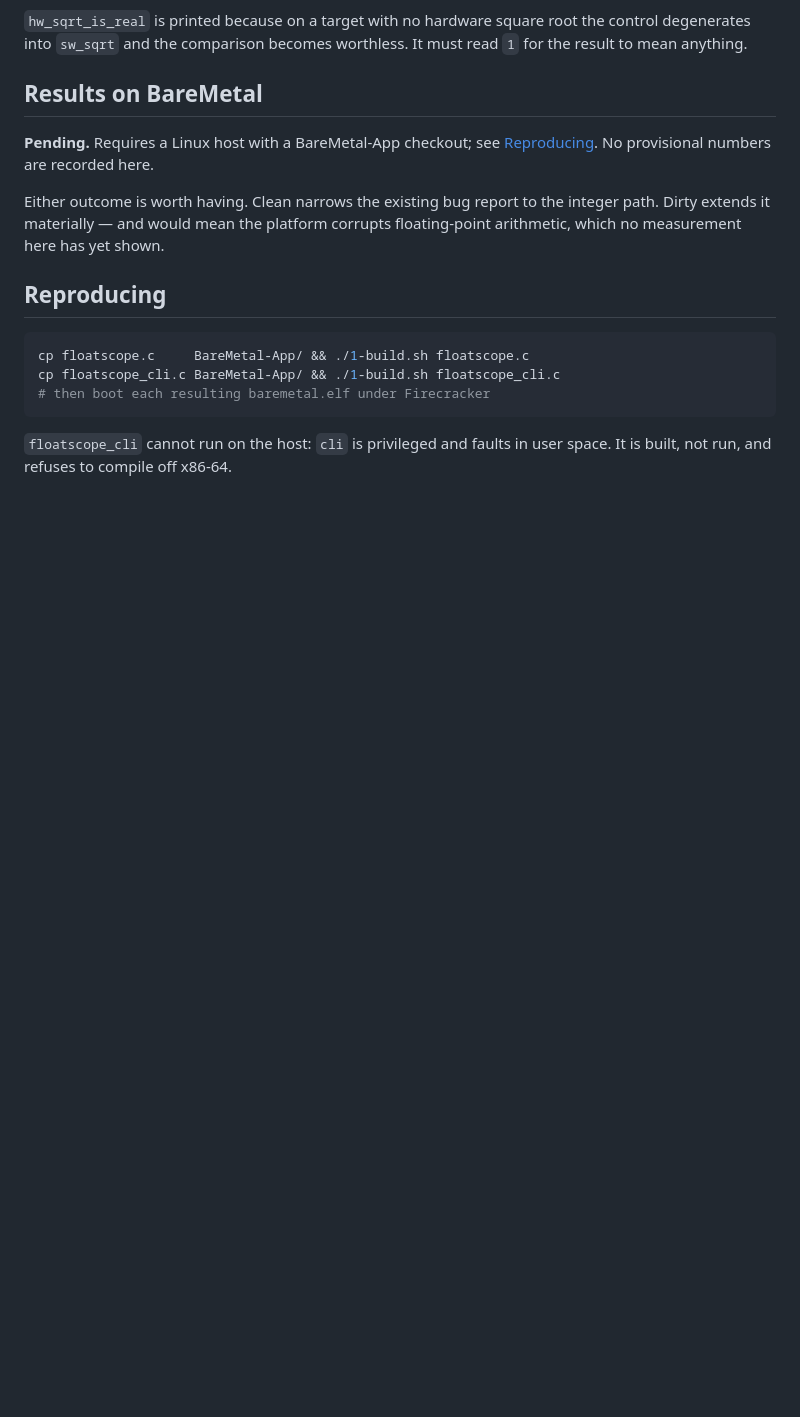
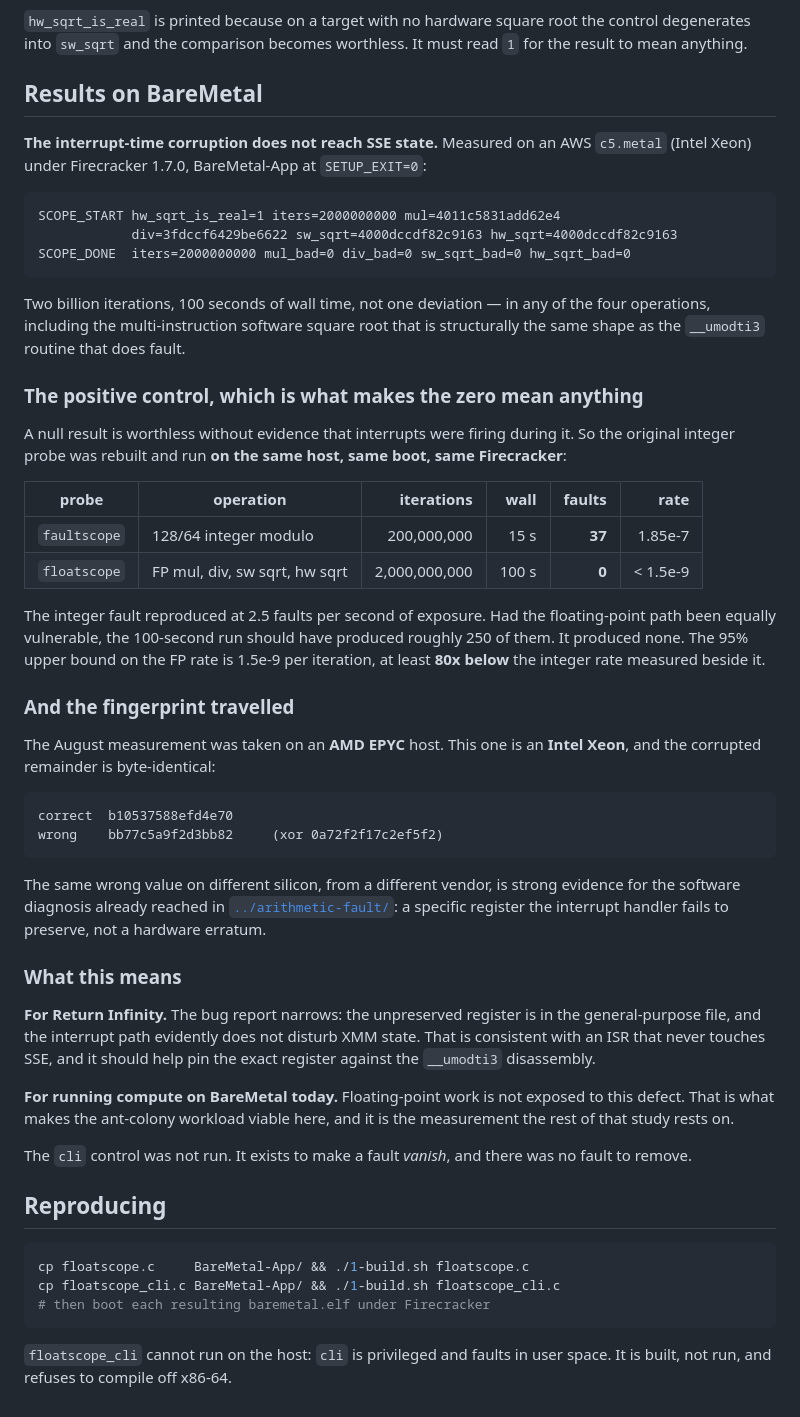
Before and after one commit to tabibazar/unikernel-c, a Markdown page: docs/floatscope/README.md, the part around the change. GitHub-like rendering; blank space fills up the shorter version.

Commit message:
floatscope on BareMetal: the interrupt fault does not reach SSE state
Two billion iterations, 100s, zero deviations across FP multiply, divide, the
hardware sqrt and the multi-instruction software sqrt -- the last being the
same structural shape as the __umodti3 routine that does fault.

The zero means something because the positive control ran on the same host and
boot: faultscope reproduced the integer fault at 37 in 200M, 2.5 per second of
exposure. An equally vulnerable FP path would have shown ~250 in this run. The
95% upper bound on the FP rate is at least 80x below the integer rate measured
beside it.

The corrupted remainder is also byte-identical to the August AMD EPYC
measurement, reproduced here on an Intel Xeon -- different vendor, same wrong
value, which is hard to explain as a hardware erratum and easy to explain as
the register-preservation bug already root-caused.

````diff
--- a/docs/floatscope/README.md
+++ b/docs/floatscope/README.md
@@ -62,12 +62,65 @@ It must read `1` for the result to mean anything.
 
 ## Results on BareMetal
 
-**Pending.** Requires a Linux host with a BareMetal-App checkout; see
-[Reproducing](#reproducing). No provisional numbers are recorded here.
+**The interrupt-time corruption does not reach SSE state.** Measured on an
+AWS `c5.metal` (Intel Xeon) under Firecracker 1.7.0, BareMetal-App at
+`SETUP_EXIT=0`:
 
-Either outcome is worth having. Clean narrows the existing bug report to the
-integer path. Dirty extends it materially — and would mean the platform
-corrupts floating-point arithmetic, which no measurement here has yet shown.
+```
+SCOPE_START hw_sqrt_is_real=1 iters=2000000000 mul=4011c5831add62e4
+            div=3fdccf6429be6622 sw_sqrt=4000dccdf82c9163 hw_sqrt=4000dccdf82c9163
+SCOPE_DONE  iters=2000000000 mul_bad=0 div_bad=0 sw_sqrt_bad=0 hw_sqrt_bad=0
+```
+
+Two billion iterations, 100 seconds of wall time, not one deviation — in any of
+the four operations, including the multi-instruction software square root that
+is structurally the same shape as the `__umodti3` routine that does fault.
+
+### The positive control, which is what makes the zero mean anything
+
+A null result is worthless without evidence that interrupts were firing during
+it. So the original integer probe was rebuilt and run **on the same host, same
+boot, same Firecracker**:
+
+| probe | operation | iterations | wall | faults | rate |
+|---|---|---:|---:|---:|---:|
+| `faultscope` | 128/64 integer modulo | 200,000,000 | 15 s | **37** | 1.85e-7 |
+| `floatscope` | FP mul, div, sw sqrt, hw sqrt | 2,000,000,000 | 100 s | **0** | < 1.5e-9 |
+
+The integer fault reproduced at 2.5 faults per second of exposure. Had the
+floating-point path been equally vulnerable, the 100-second run should have
+produced roughly 250 of them. It produced none. The 95% upper bound on the FP
+rate is 1.5e-9 per iteration, at least **80x below** the integer rate measured
+beside it.
+
+### And the fingerprint travelled
+
+The August measurement was taken on an **AMD EPYC** host. This one is an
+**Intel Xeon**, and the corrupted remainder is byte-identical:
+
+```
+correct  b10537588efd4e70
+wrong    bb77c5a9f2d3bb82     (xor 0a72f2f17c2ef5f2)
+```
+
+The same wrong value on different silicon, from a different vendor, is strong
+evidence for the software diagnosis already reached in
+[`../arithmetic-fault/`](../arithmetic-fault/): a specific register the
+interrupt handler fails to preserve, not a hardware erratum.
+
+### What this means
+
+**For Return Infinity.** The bug report narrows: the unpreserved register is in
+the general-purpose file, and the interrupt path evidently does not disturb
+XMM state. That is consistent with an ISR that never touches SSE, and it should
+help pin the exact register against the `__umodti3` disassembly.
+
+**For running compute on BareMetal today.** Floating-point work is not exposed
+to this defect. That is what makes the ant-colony workload viable here, and it
+is the measurement the rest of that study rests on.
+
+The `cli` control was not run. It exists to make a fault *vanish*, and there
+was no fault to remove.
 
 ## Reproducing
 
````
